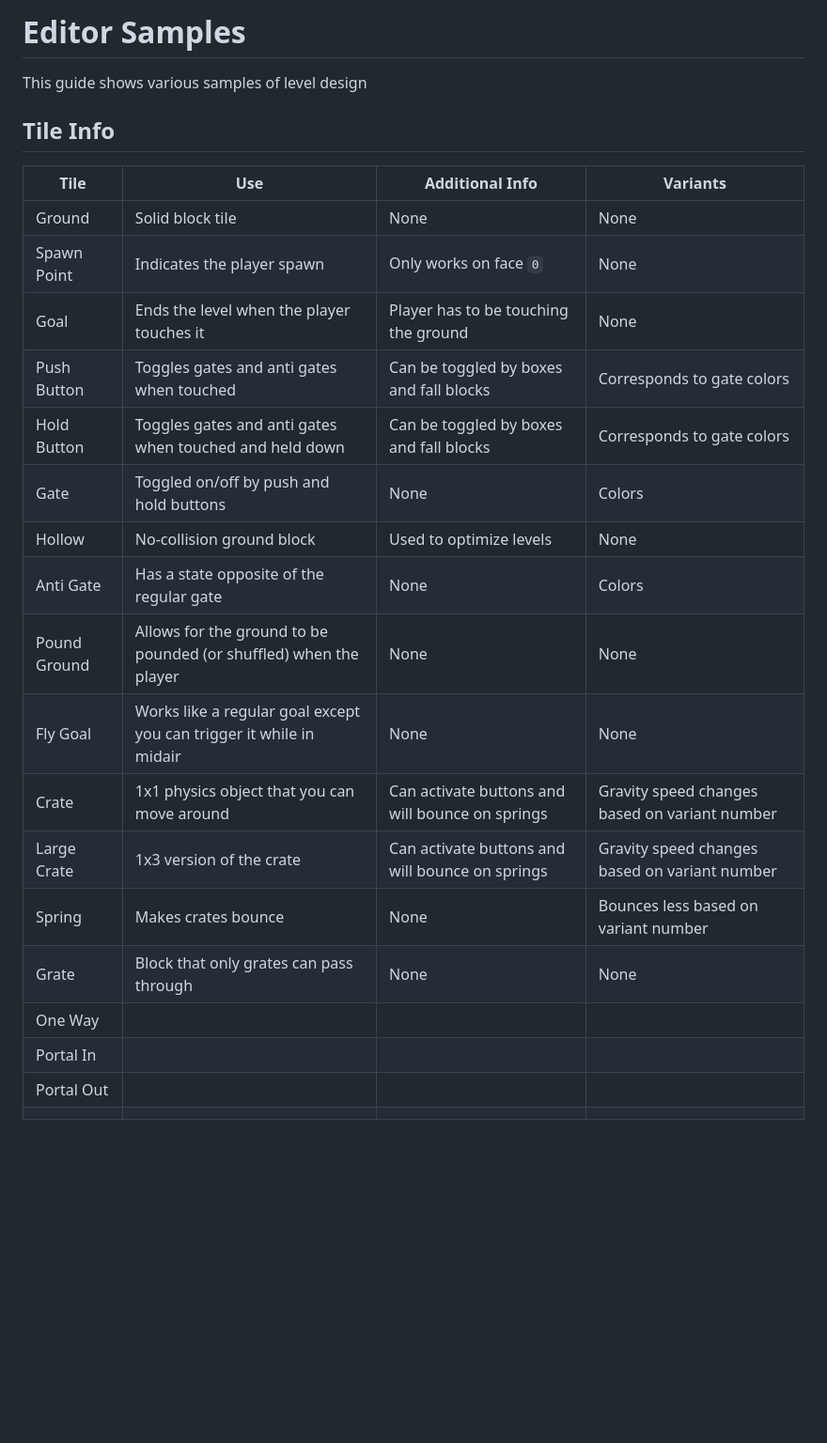
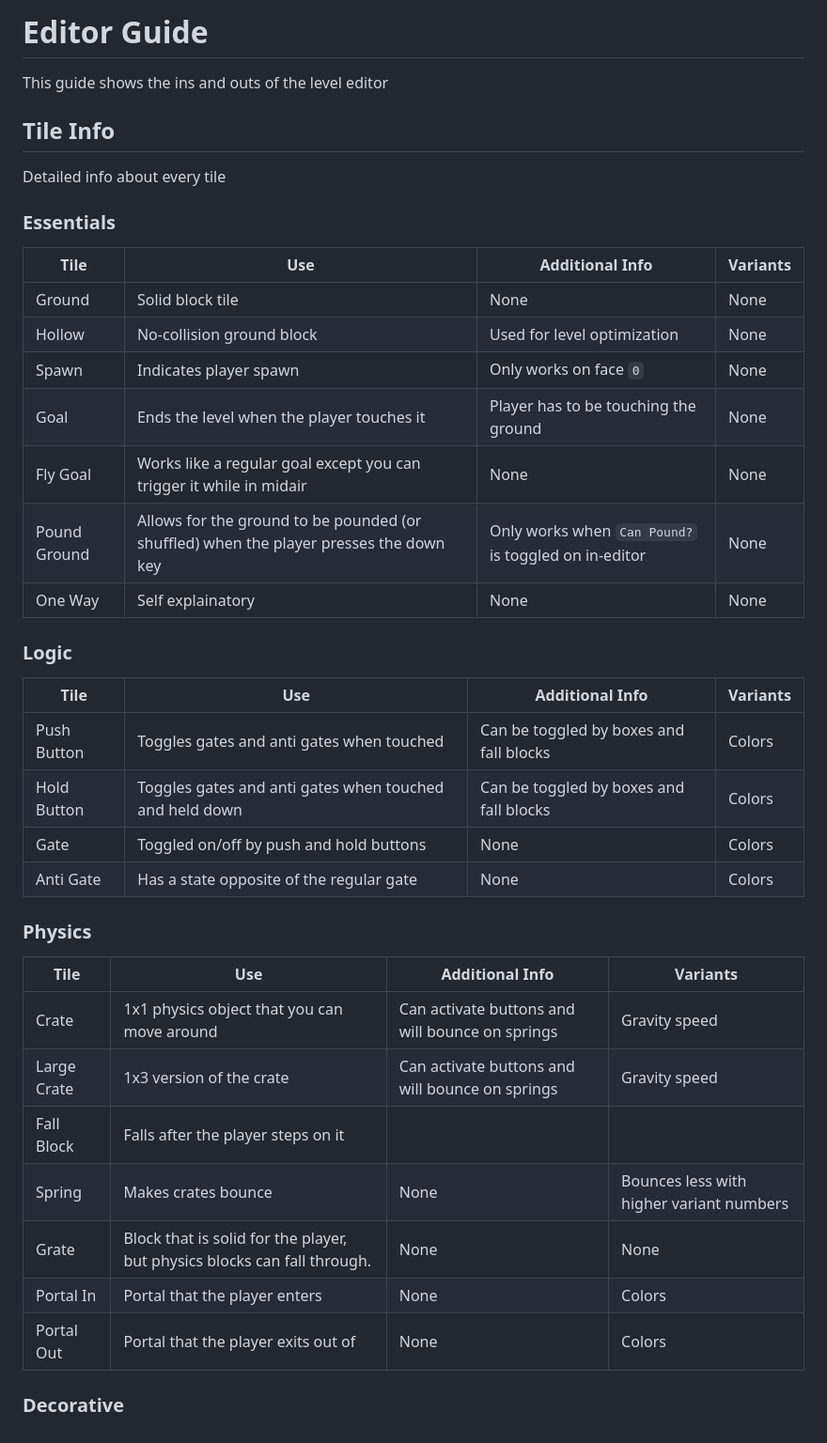
Before and after one commit to Jackal-42/cube_puzzler, a Markdown page: editor.md, the part around the change. Shown at 94% size. GitHub-like rendering; blank space fills up the shorter version.

Commit message:
More detailed block info

```diff
--- a/editor.md
+++ b/editor.md
@@ -1,26 +1,42 @@
-# Editor Samples
+# Editor Guide
 
-This guide shows various samples of level design
+This guide shows the ins and outs of the level editor
 
 ## Tile Info
 
-| Tile         | Use                                                                 | Additional Info                                 | Variants                                      |
-|--------------|---------------------------------------------------------------------|-------------------------------------------------|-----------------------------------------------|
-| Ground       | Solid block tile                                                    | None                                            | None                                          |
-| Spawn Point  | Indicates the player spawn                                          | Only works on face `0`                          | None                                          |
-| Goal         | Ends the level when the player touches it                           | Player has to be touching the ground            | None                                          |
-| Push Button  | Toggles gates and anti gates when touched                           | Can be toggled by boxes and fall blocks         | Corresponds to gate colors                    |
-| Hold Button  | Toggles gates and anti gates when touched and held down             | Can be toggled by boxes and fall blocks         | Corresponds to gate colors                    |
-| Gate         | Toggled on/off by push and hold buttons                             | None                                            | Colors                                        |
-| Hollow       | No-collision ground block                                           | Used to optimize levels                         | None                                          |
-| Anti Gate    | Has a state opposite of the regular gate                            | None                                            | Colors                                        |
-| Pound Ground | Allows for the ground to be pounded (or shuffled) when the player   | None                                            | None                                          |
-| Fly Goal     | Works like a regular goal except you can trigger it while in midair | None                                            | None                                          |
-| Crate        | 1x1 physics object that you can move around                         | Can activate buttons and will bounce on springs | Gravity speed changes based on variant number |
-| Large Crate  | 1x3 version of the crate                                            | Can activate buttons and will bounce on springs | Gravity speed changes based on variant number |
-| Spring       | Makes crates bounce                                                 | None                                            | Bounces less based on variant number          |
-| Grate        | Block that only grates can pass through                             | None                                            | None                                          |
-| One Way      |                                                                     |                                                 |                                               |
-| Portal In    |                                                                     |                                                 |                                               |
-| Portal Out   |                                                                     |                                                 |                                               |
-|              |                                                                     |                                                 |                                               |
+Detailed info about every tile
+
+### Essentials
+
+| Tile         | Use                                                                                    | Additional Info                                      | Variants |
+|--------------|----------------------------------------------------------------------------------------|------------------------------------------------------|----------|
+| Ground       | Solid block tile                                                                       | None                                                 | None     |
+| Hollow       | No-collision ground block                                                              | Used for level optimization                          | None     |
+| Spawn        | Indicates player spawn                                                                 | Only works on face `0`                               | None     |
+| Goal         | Ends the level when the player touches it                                              | Player has to be touching the ground                 | None     |
+| Fly Goal     | Works like a regular goal except you can trigger it while in midair                    | None                                                 | None     |
+| Pound Ground | Allows for the ground to be pounded (or shuffled) when the player presses the down key | Only works when `Can Pound?` is toggled on in-editor | None     |
+| One Way      | Self explainatory                                                                      | None                                                 | None     |
+
+### Logic
+
+| Tile        | Use                                                     | Additional Info                         | Variants |
+|-------------|---------------------------------------------------------|-----------------------------------------|----------|
+| Push Button | Toggles gates and anti gates when touched               | Can be toggled by boxes and fall blocks | Colors   |
+| Hold Button | Toggles gates and anti gates when touched and held down | Can be toggled by boxes and fall blocks | Colors   |
+| Gate        | Toggled on/off by push and hold buttons                 | None                                    | Colors   |
+| Anti Gate   | Has a state opposite of the regular gate                | None                                    | Colors   |
+
+### Physics
+
+|Tile|Use|Additional Info|Variants|
+|-|-|-|-|
+|Crate|1x1 physics object that you can move around|Can activate buttons and will bounce on springs|Gravity speed|
+|Large Crate|1x3 version of the crate|Can activate buttons and will bounce on springs|Gravity speed|
+|Fall Block|Falls after the player steps on it|
+|Spring|Makes crates bounce|None|Bounces less with higher variant numbers|
+|Grate|Block that is solid for the player, but physics blocks can fall through.|None|None
+|Portal In|Portal that the player enters|None|Colors|
+|Portal Out|Portal that the player exits out of|None|Colors|
+
+### Decorative
```
